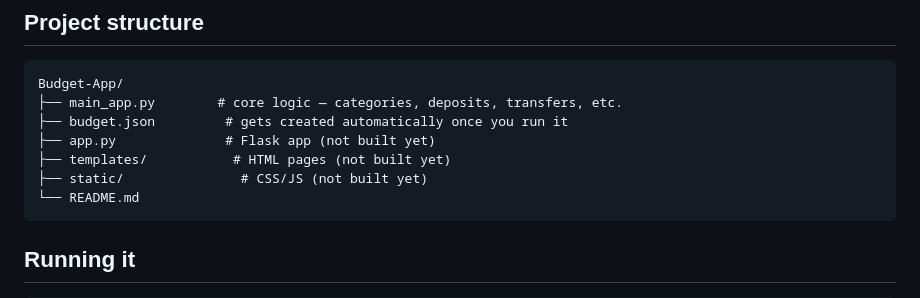
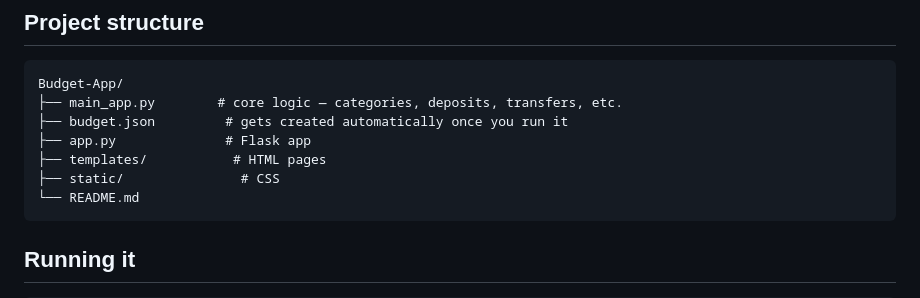
Before and after one commit to atinterstellar/Budget-App, a Markdown page: README.md, the part around the change. Drawn GitHub-style.

Commit message:
Clarify status of app.py, templates, and static files
Updated README to clarify the status of app files.

````diff
--- a/README.md
+++ b/README.md
@@ -45,9 +45,9 @@ The Python/JSON side is in decent shape at this point. Next up is wrapping it in
 Budget-App/
 ├── main_app.py        # core logic — categories, deposits, transfers, etc.
 ├── budget.json         # gets created automatically once you run it
-├── app.py              # Flask app (not built yet)
-├── templates/           # HTML pages (not built yet)
-├── static/               # CSS/JS (not built yet)
+├── app.py              # Flask app
+├── templates/           # HTML pages
+├── static/               # CSS
 └── README.md
 ```
 
````
